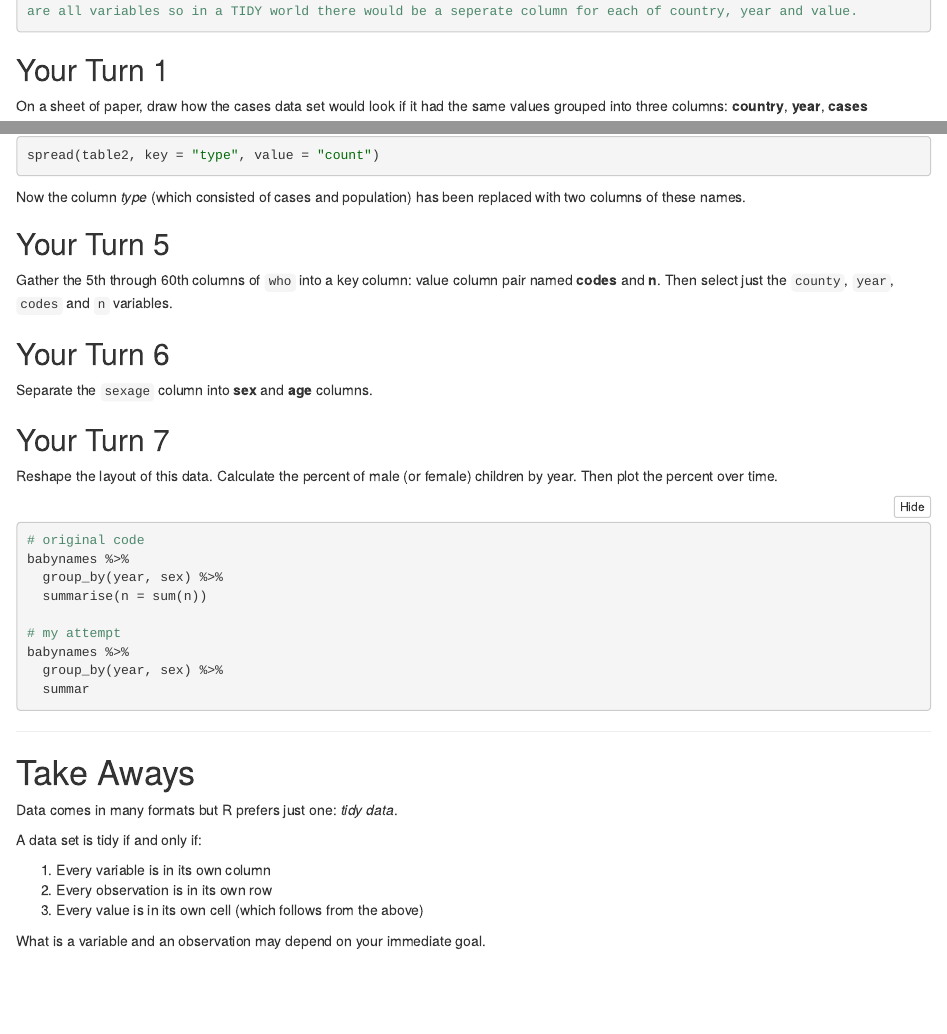
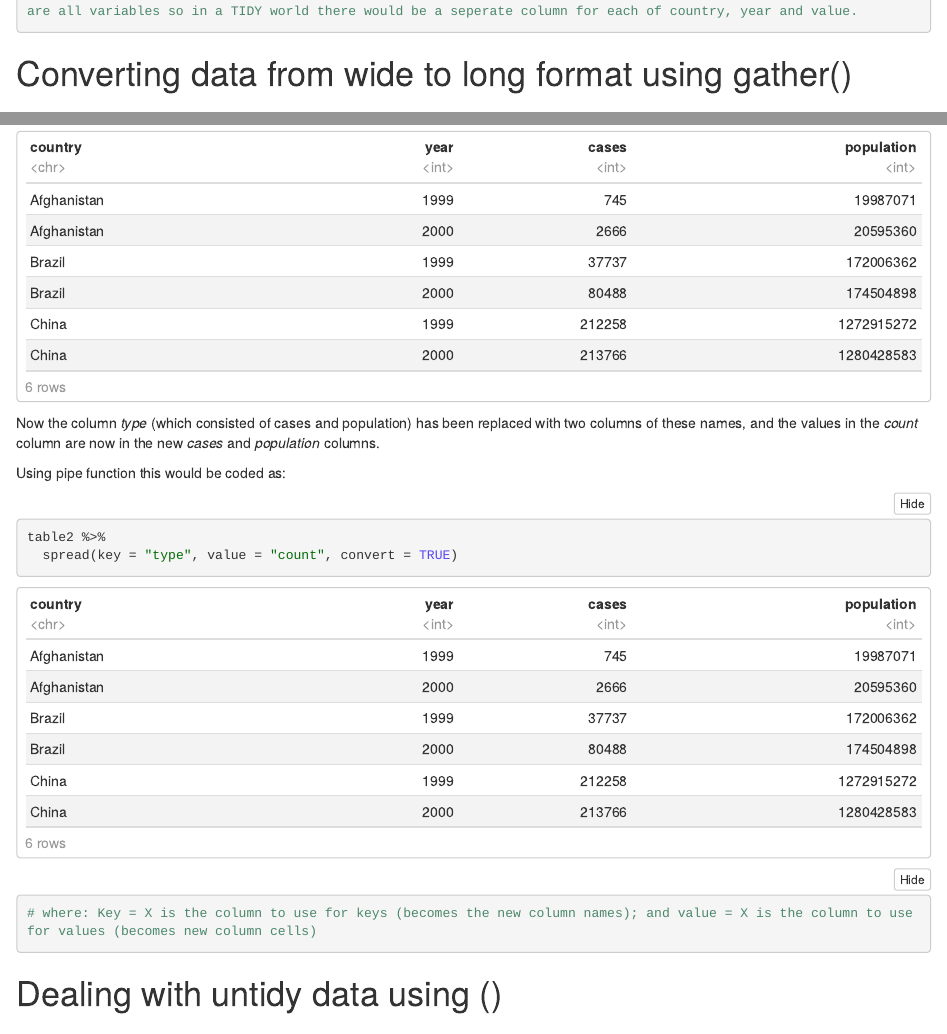
Before and after one commit to ejsheard/Tidyverse_Project, an R Markdown document (Tidy data.Rmd): the page in a window 1100 px wide, from 1850 px down before the commit and from 2150 px down after it, so that both start at the same text, and a second part further down, joined at a grey line. The pictures show the output file Tidy data.nb.html that the author committed with the source, opened offline.

Commit message:
Made some text edits up to "Your turn 5"

````diff
--- a/Tidy data.Rmd
+++ b/Tidy data.Rmd
@@ -88,6 +88,8 @@ head(cases) # four columns and 3 rows of data. Note that a tibble does not count
 # This data is MESSY as we do not have each variable in its own column. eg. country, year and value (i.e. count) are all variables so in a TIDY world there would be a seperate column for each of country, year and value.
 ```
 
+# Converting data from wide to long format using gather()
+
 ## Your Turn 1
 
 On a sheet of paper, draw how the cases data set would look if it had the same values grouped into three columns: **country**, **year**, **cases**
@@ -140,11 +149,22 @@ table2
 
 
 ```{r}
-spread(table2, key = "type", value = "count")
+spread(table2, key = "type", value = "count", convert = TRUE)
 ```
-Now the column *type* (which consisted of cases and population) has been replaced with two columns of these names.
+
+Now the column *type* (which consisted of cases and population) has been replaced with two columns of these names, and the values in the *count* column are now in the new *cases* and *population* columns.
 
 
+Using pipe function this would be coded as:
+
+```{r}
+table2 %>%
+  spread(key = "type", value = "count", convert = TRUE)
+# where: Key = X is the column to use for keys (becomes the new column names); and value = X is the column to use for values (becomes new column cells)
+```
+
+
+# Dealing with untidy data using ()
 
 ## Your Turn 5
 
````
Also changed, not shown: Tidy data.nb.html, Tidy data.Rmd (11 more changed lines).
